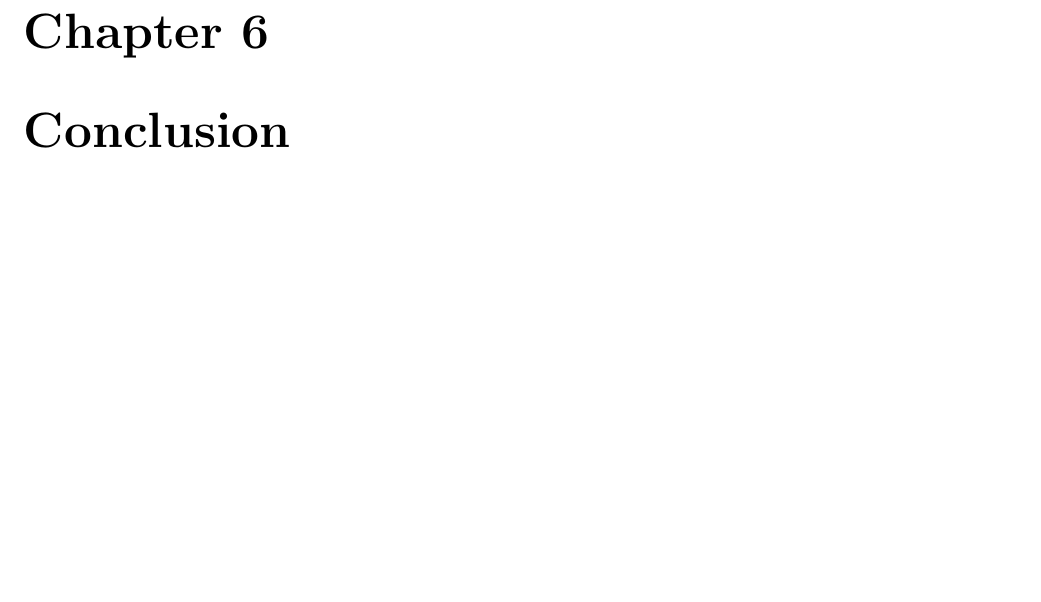
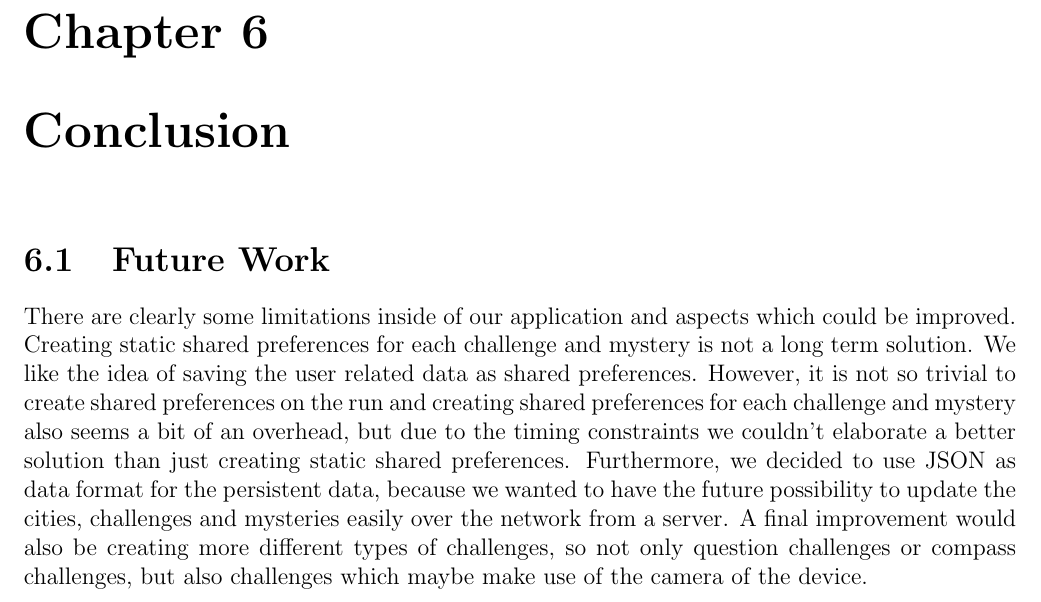
Before and after one commit to migli/CityHunter, a LaTeX thesis (Documentation/CityHunterDocumentation.tex, which reads Documentation/Conclusion.tex): part of page 19 of 19, cut so that both start at the same text, the shorter picture padded with empty space. Compiled offline with pdfLaTeX.

Commit message:
Updated the chapter about the future work for the conculsion of the documentation

```diff
--- a/Documentation/Conclusion.tex
+++ b/Documentation/Conclusion.tex
@@ -1 +1,5 @@
 \chapter{Conclusion}
+
+\section{Future Work}
+
+There are clearly some limitations inside of our application and aspects which could be improved. Creating static shared preferences for each challenge and mystery is not a long term solution. We like the idea of saving the user related data as shared preferences. However, it is not so trivial to create shared preferences on the run and creating shared preferences for each challenge and mystery also seems a bit of an overhead, but due to the timing constraints we couldn't elaborate a better solution than just creating static shared preferences. Furthermore, we decided to use JSON as data format for the persistent data, because we wanted to have the future possibility to update the cities, challenges and mysteries easily over the network from a server. A final improvement would also be creating more different types of challenges, so not only question challenges or compass challenges, but also challenges which maybe make use of the camera of the device.
```
Also changed, not shown: Documentation/CityHunterDocumentation.pdf.
